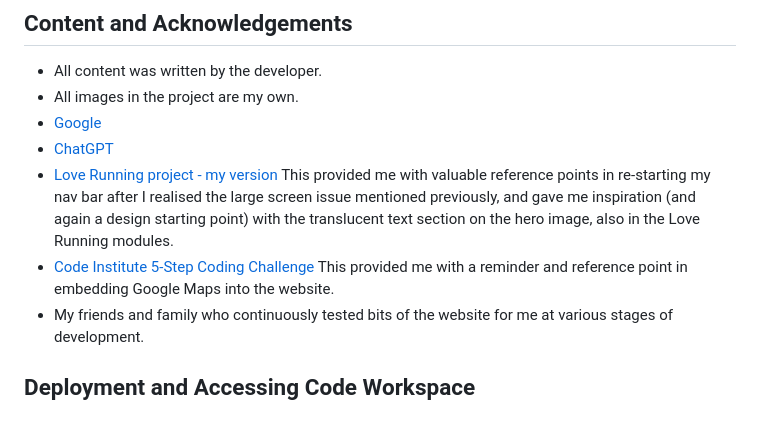
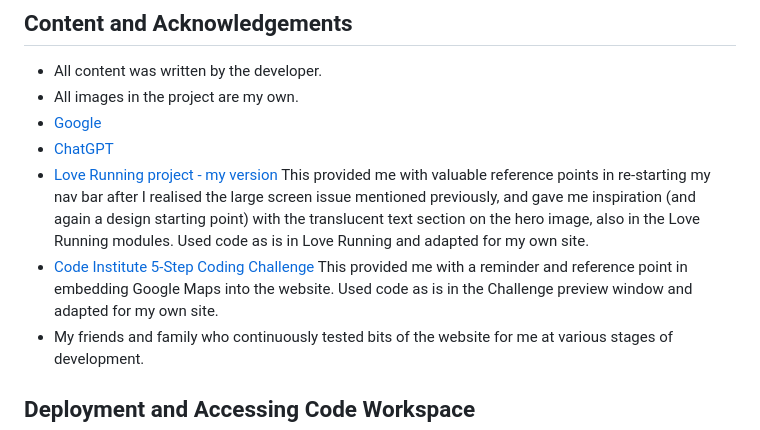
Before and after one commit to ccrd1711/aber-cleanup, a Markdown page: README.md, the part around the change. Rendered like a GitHub page.

Commit message:
Read me addition

```diff
--- a/README.md
+++ b/README.md
@@ -201,8 +201,8 @@ On about.html however I have 3 warnings:
 * All images in the project are my own.
 * [Google](https://www.google.com)
 * [ChatGPT](https://chatgpt.com/)
-* [Love Running project - my version](https://github.com/ccrd1711/love-sprinting) This provided me with valuable reference points in re-starting my nav bar after I realised the large screen issue mentioned previously, and gave me inspiration (and again a design starting point) with the translucent text section on the hero image, also in the Love Running modules.
-* [Code Institute 5-Step Coding Challenge](https://learn.codeinstitute.net/ci_program/fivestepcodingchallenge) This provided me with a reminder and reference point in embedding Google Maps into the website.
+* [Love Running project - my version](https://github.com/ccrd1711/love-sprinting) This provided me with valuable reference points in re-starting my nav bar after I realised the large screen issue mentioned previously, and gave me inspiration (and again a design starting point) with the translucent text section on the hero image, also in the Love Running modules. Used code as is in Love Running and adapted for my own site.
+* [Code Institute 5-Step Coding Challenge](https://learn.codeinstitute.net/ci_program/fivestepcodingchallenge) This provided me with a reminder and reference point in embedding Google Maps into the website. Used code as is in the Challenge preview window and adapted for my own site.
 * My friends and family who continuously tested bits of the website for me at various stages of development.
 
 ## Deployment and Accessing Code Workspace
```
